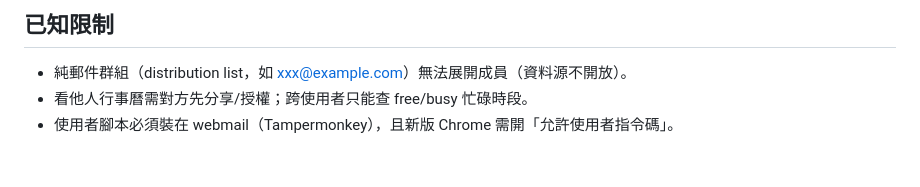
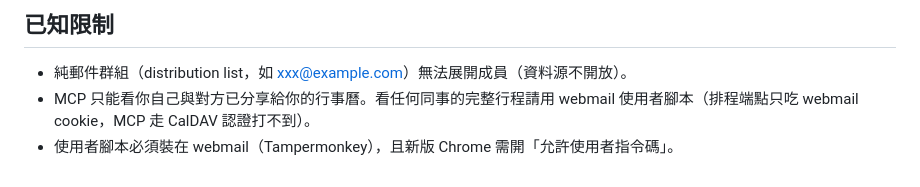
Before and after one commit to weiting-tw/m2k-calendar-tools, a Markdown page: skill/SKILL.md, the part around the change. Rendered like a GitHub page.

Commit message:
docs: SKILL 說明改為他人行事曆走 webmail 腳本，MCP 只看自己與已分享

```diff
--- a/skill/SKILL.md
+++ b/skill/SKILL.md
@@ -64,5 +64,5 @@ GSS 的 m2k（Mail2000）行事曆工具組。**先依情境選工具**：
 ## 已知限制
 
 - 純郵件群組（distribution list，如 xxx@example.com）無法展開成員（資料源不開放）。
-- 看他人行事曆需對方先分享/授權；跨使用者只能查 free/busy 忙碌時段。
+- MCP 只能看你自己與對方已分享給你的行事曆。看任何同事的完整行程請用 webmail 使用者腳本（排程端點只吃 webmail cookie，MCP 走 CalDAV 認證打不到）。
 - 使用者腳本必須裝在 webmail（Tampermonkey），且新版 Chrome 需開「允許使用者指令碼」。
```
